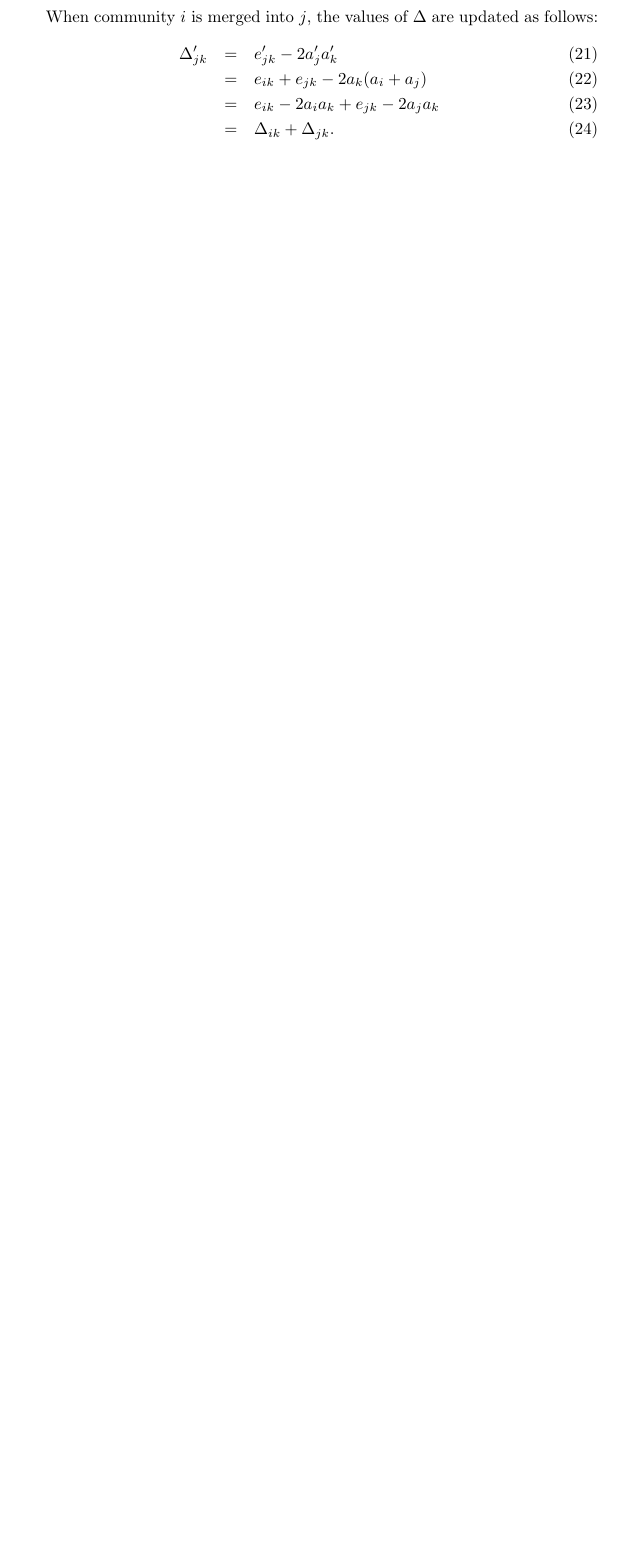
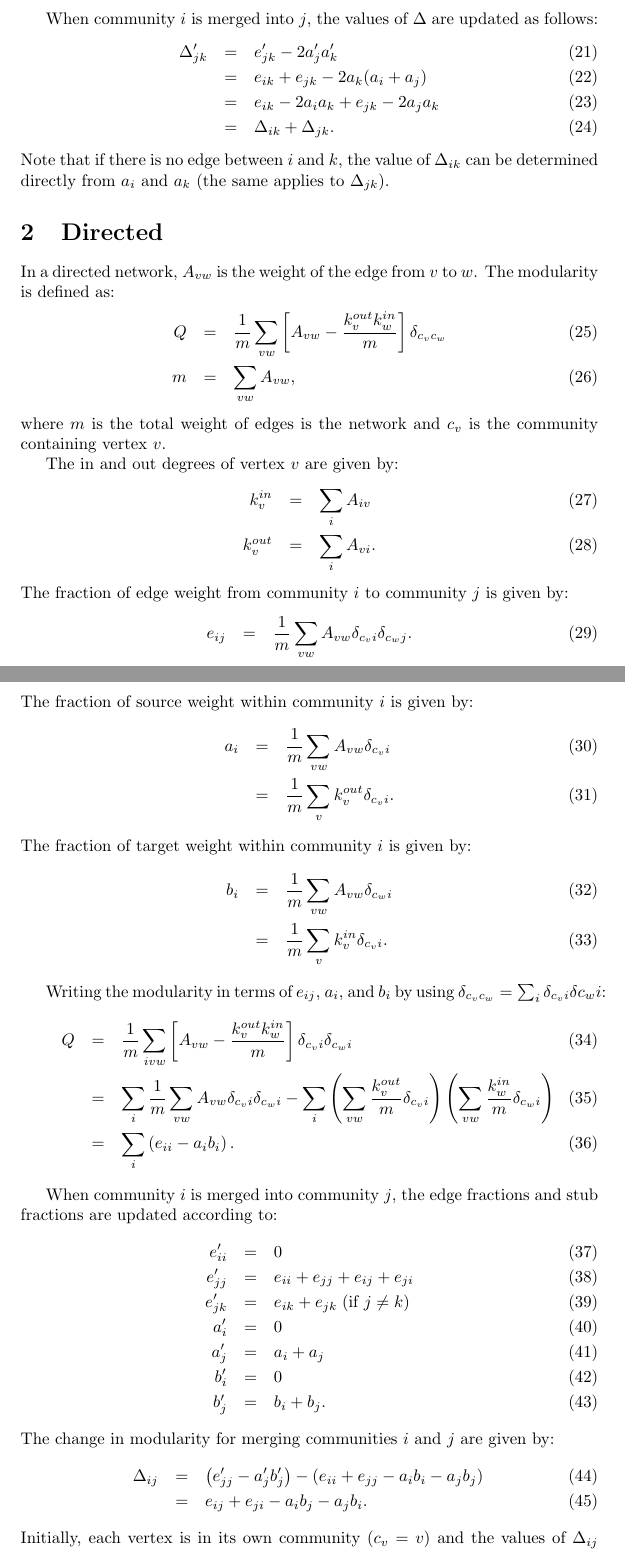
Before and after one commit to elplatt/Paper-CNM-Modularity, a LaTeX document (paper.tex): part of page 3 of 3 before the commit and two parts of pages 3 and 4 of 5 after it, the two joined at a grey line, cut so that both start at the same text, the shorter picture padded with empty space. Compiled offline with pdfLaTeX.

Commit message:
Finish directed section and add pdf.

```diff
--- a/paper.tex
+++ b/paper.tex
@@ -5,4 +5,7 @@
 \newcommand{\beq}{\begin{eqnarray}}
 \newcommand{\eeq}{\end{eqnarray}}
 
+\title{CNM Community Detection for General Networks}
+\author{Edward L. Platt\\ed@elplatt.com}
+
 \begin{document}
@@ -106,3 +111,64 @@ Note that if there is no edge between $i$ and $k$,
 the value of $\Delta_{ik}$ can be determined directly from $a_i$ and $a_k$
 (the same applies to $\Delta_{jk}$).
 
+
+\section{Directed}
+In a directed network, $A_{vw}$ is the weight of the edge from $v$ to $w$.
+The modularity is defined as:
+\beq
+\label{eq:modularity} Q &=& \frac{1}{m} \sum_{vw} \left[ A_{vw} - \frac{k_v^{out} k_w^{in}}{m} \right]\delta_{c_v c_w} \\
+m &=& \sum_{vw} A_{vw},
+\eeq
+where $m$ is the total weight of edges is the network and $c_v$ is the community containing vertex $v$.
+
+The in and out degrees of vertex $v$ are given by:
+\beq
+k_v^{in} &=& \sum_i A_{iv} \\
+k_v^{out} &=& \sum_i A_{vi}.
+\eeq
+The fraction of edge weight from community $i$ to community $j$ is given by:
+\beq
+e_{ij} &=& \frac{1}{m}\sum_{vw} A_{vw} \delta_{c_vi}\delta_{c_wj}.
+\eeq
+The fraction of source weight within community $i$ is given by:
+\beq
+a_i &=& \frac{1}{m}\sum_{vw}A_{vw} \delta_{c_vi} \\
+&=& \frac{1}{m}\sum_v k_v^{out} \delta_{c_vi}.
+\eeq
+The fraction of target weight within community $i$ is given by:
+\beq
+b_i &=& \frac{1}{m}\sum_{vw}A_{vw} \delta_{c_wi} \\
+&=& \frac{1}{m}\sum_v k_v^{in} \delta_{c_vi}.
+\eeq
+
+Writing the modularity in terms of $e_{ij}$, $a_i$, and $b_i$ by using
+$\delta_{c_vc_w} = \sum_i \delta_{c_vi}\delta{c_wi}$:
+\beq
+Q &=& \frac{1}{m} \sum_{ivw} \left[ A_{vw} - \frac{k_v^{out} k_w^{in}}{m} \right]\delta_{c_v i}\delta_{c_w i} \\
+&=& \sum_i \frac{1}{m} \sum_{vw}A_{vw}\delta_{c_v i}\delta_{c_w i}
+- \sum_i \left(\sum_{vw} \frac{k_v^{out}}{m}\delta_{c_v i} \right)
+\left(\sum_{vw} \frac{k_w^{in}}{m}\delta_{c_w i} \right) \\
+&=& \sum_i \left( e_{ii} - a_ib_i \right).
+\eeq
+
+When community $i$ is merged into community $j$, the edge fractions and stub
+fractions are updated according to:
+\beq
+e_{ii}^\prime &=& 0 \\
+e_{jj}^\prime &=& e_{ii} + e_{jj} + e_{ij} + e_{ji}\\
+e_{jk}^\prime &=& e_{ik} + e_{jk} \; \text{(if $j \neq k$)}\\
+a_i^\prime &=& 0 \\
+a_j^\prime &=& a_i + a_j \\
+b_i^\prime &=& 0 \\
+b_j^\prime &=& b_i + b_j.
+\eeq
+The change in modularity for merging communities $i$ and $j$ are given by:
+\beq
+\Delta_{ij} &=& \left( e_{jj}^\prime - a_j^\prime b_j^\prime \right)
+- \left(e_{ii} + e_{jj} - a_i b_i - a_j b_j \right) \\
+&=&
+e_{ij} + e_{ji} - a_i b_j - a_j b_i.
+\eeq
+Initially, each vertex is in its own community ($c_v = v$)
+and the values of $\Delta_{ij}$ and $a_i$ are:
+\beq
```
Also changed, not shown: paper.pdf (added), paper.tex (22 more changed lines).
